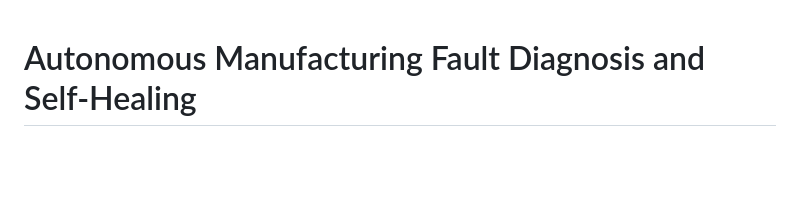
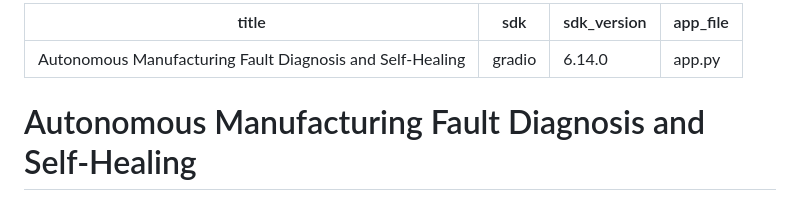
Before and after one commit to naman-fr/Autonomous-Manufacturing-Fault-Diagnosis-and-Self-Healing, a Markdown page: README.md, the part around the change. GitHub-like rendering; blank space fills up the shorter version.

Commit message:
Add Space metadata

```diff
--- a/README.md
+++ b/README.md
@@ -1,3 +1,10 @@
+---
+title: Autonomous Manufacturing Fault Diagnosis and Self-Healing
+sdk: gradio
+sdk_version: 6.14.0
+app_file: app.py
+---
+
 # Autonomous Manufacturing Fault Diagnosis and Self-Healing
 
 Production-grade reference implementation for a LangGraph-powered multi-agent system that diagnoses rotating-machinery faults from vibration/RPM signals and emits safety-gated self-healing maintenance plans.
```
